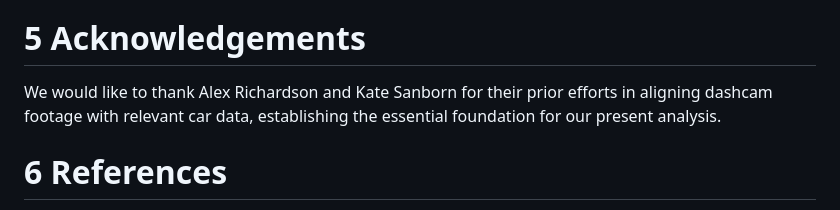
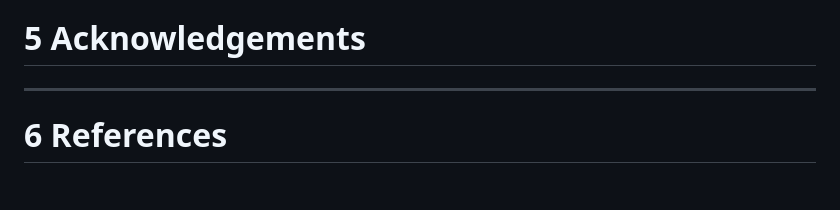
Before and after one commit to hannah0wang/yolov8_custom_object_detection, a Markdown page: README.md, the part around the change. Drawn GitHub-style; blank space fills up the shorter version.

```diff
--- a/README.md
+++ b/README.md
@@ -471,10 +471,7 @@ could potentially provide insights into the vehicle's orientation and
 its direction of travel.
 
 # 5 Acknowledgements
-
-We would like to thank Alex Richardson and Kate Sanborn for their prior
-efforts in aligning dashcam footage with relevant car data, establishing
-the essential foundation for our present analysis.
+---
 
 # 6 References
 
```
